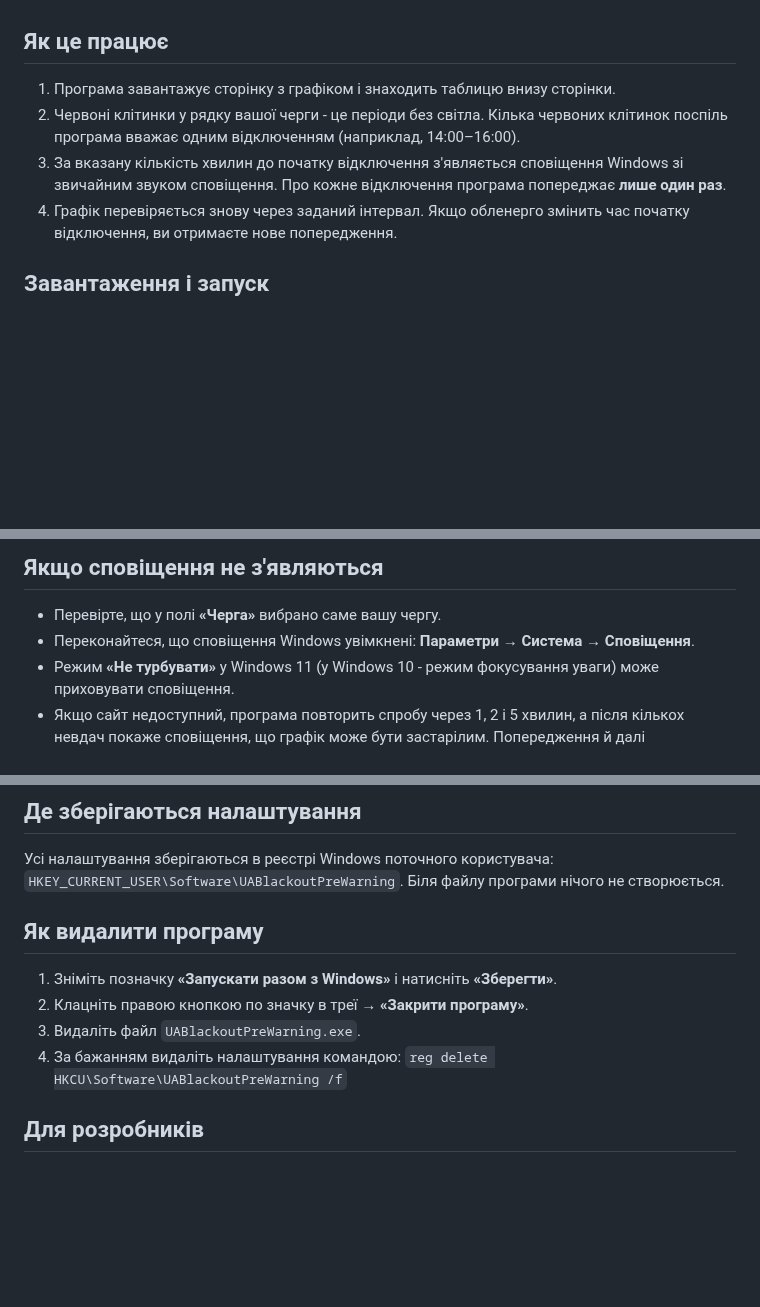
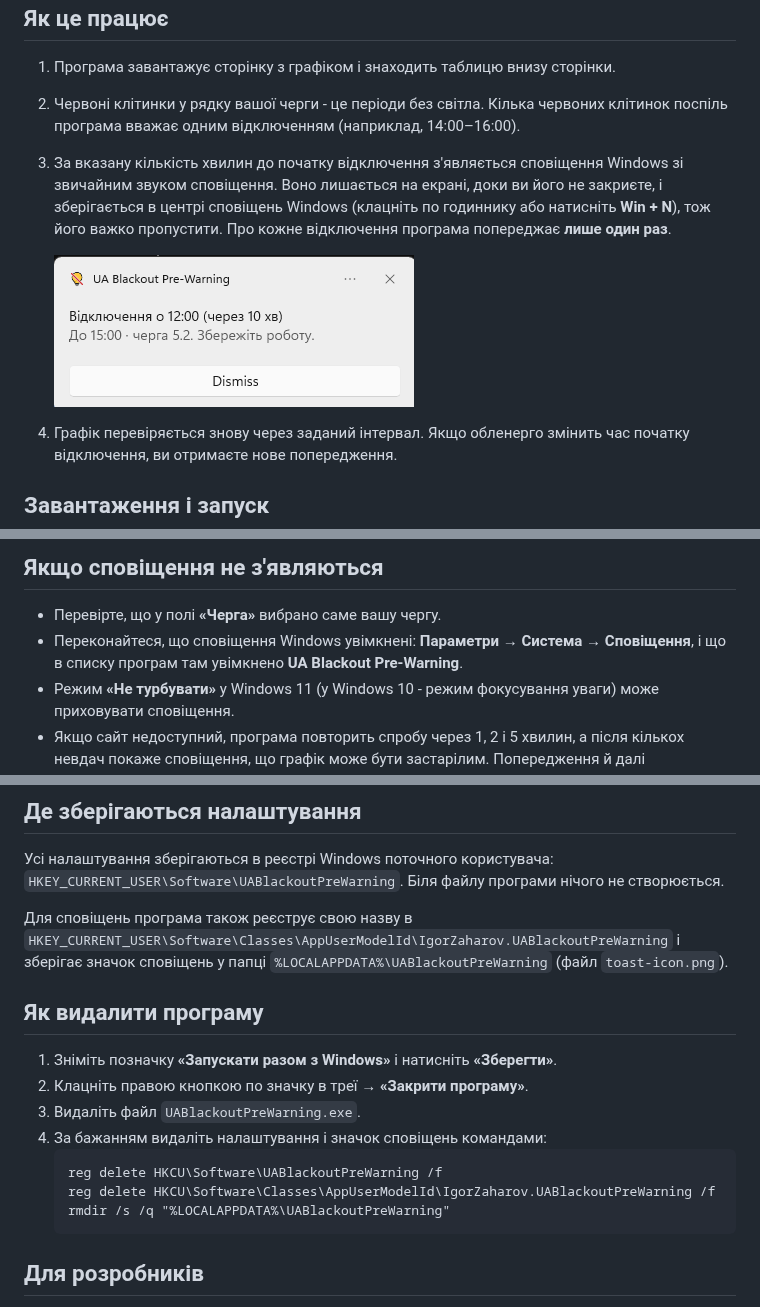
Before and after one commit to IgorZaharov/UABlackoutPreWarning, a Markdown page: README.md, 3 parts joined by grey strips. GitHub-like rendering; pictures changed too: docs/images/toast-warning.png (added); blank space fills up the shorter version.

````diff
--- a/README.md
+++ b/README.md
@@ -23,7 +23,12 @@
 2. Червоні клітинки у рядку вашої черги - це періоди без світла. Кілька червоних клітинок поспіль
    програма вважає одним відключенням (наприклад, 14:00–16:00).
 3. За вказану кількість хвилин до початку відключення з'являється сповіщення Windows зі звичайним звуком
-   сповіщення. Про кожне відключення програма попереджає **лише один раз**.
+   сповіщення. Воно лишається на екрані, доки ви його не закриєте, і зберігається в центрі сповіщень
+   Windows (клацніть по годиннику або натисніть **Win + N**), тож його важко пропустити.
+   Про кожне відключення програма попереджає **лише один раз**.
+
+   ![Сповіщення про відключення](docs/images/toast-warning.png)
+
 4. Графік перевіряється знову через заданий інтервал. Якщо обленерго змінить час початку відключення,
    ви отримаєте нове попередження.
 
@@ -158,7 +163,8 @@
 ## Якщо сповіщення не з'являються
 
 - Перевірте, що у полі **«Черга»** вибрано саме вашу чергу.
-- Переконайтеся, що сповіщення Windows увімкнені: **Параметри → Система → Сповіщення**.
+- Переконайтеся, що сповіщення Windows увімкнені: **Параметри → Система → Сповіщення**, і що в списку
+  програм там увімкнено **UA Blackout Pre-Warning**.
 - Режим **«Не турбувати»** у Windows 11 (у Windows 10 - режим фокусування уваги) може приховувати сповіщення.
 - Якщо сайт недоступний, програма повторить спробу через 1, 2 і 5 хвилин, а після кількох невдач покаже
   сповіщення, що графік може бути застарілим. Попередження й далі показуються за останнім завантаженим графіком.
@@ -176,13 +182,21 @@
 Усі налаштування зберігаються в реєстрі Windows поточного користувача:
 `HKEY_CURRENT_USER\Software\UABlackoutPreWarning`. Біля файлу програми нічого не створюється.
 
+Для сповіщень програма також реєструє свою назву в
+`HKEY_CURRENT_USER\Software\Classes\AppUserModelId\IgorZaharov.UABlackoutPreWarning` і зберігає значок
+сповіщень у папці `%LOCALAPPDATA%\UABlackoutPreWarning` (файл `toast-icon.png`).
+
 ## Як видалити програму
 
 1. Зніміть позначку **«Запускати разом з Windows»** і натисніть **«Зберегти»**.
 2. Клацніть правою кнопкою по значку в треї → **«Закрити програму»**.
 3. Видаліть файл `UABlackoutPreWarning.exe`.
-4. За бажанням видаліть налаштування командою:
-   `reg delete HKCU\Software\UABlackoutPreWarning /f`
+4. За бажанням видаліть налаштування і значок сповіщень командами:
+   ```
+   reg delete HKCU\Software\UABlackoutPreWarning /f
+   reg delete HKCU\Software\Classes\AppUserModelId\IgorZaharov.UABlackoutPreWarning /f
+   rmdir /s /q "%LOCALAPPDATA%\UABlackoutPreWarning"
+   ```
 
 ## Для розробників
 
````
Also changed, not shown: docs/DESIGN.md (+6 -4 lines), 6 other files.
